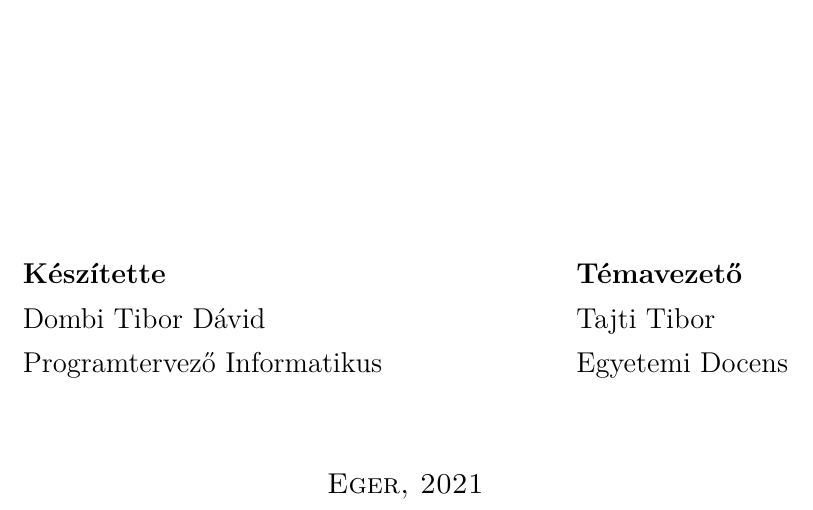
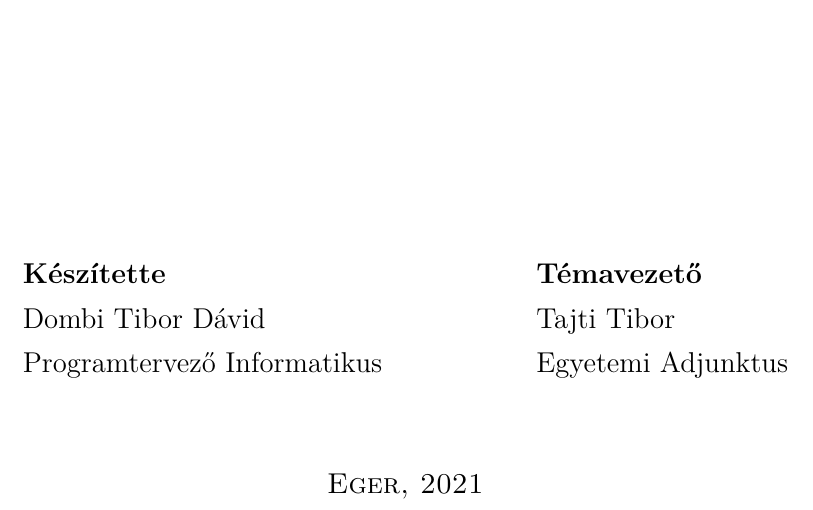
Before and after one commit to dombidav/dombi-tibor-szakdolgozat, a LaTeX thesis (docs/documentation.tex): part of page 1 of 9, cut so that both start at the same text. Compiled offline with pdfLaTeX.

Commit message:
Fixed mistake on documentation cover

```diff
--- a/docs/documentation.tex
+++ b/docs/documentation.tex
@@ -30,7 +30,7 @@
 	\institute{Matematikai és Informatikai Intézet}
 	\title{Webservice Menedzselhető Beléptetőrendszerhez}
 	\author{Dombi Tibor Dávid\\Programtervező Informatikus}
-	\supervisor{Tajti Tibor\\Egyetemi Docens}
+	\supervisor{Tajti Tibor\\Egyetemi Adjunktus}
 	\city{Eger}
 	\date{2021}
 	\maketitle
```
